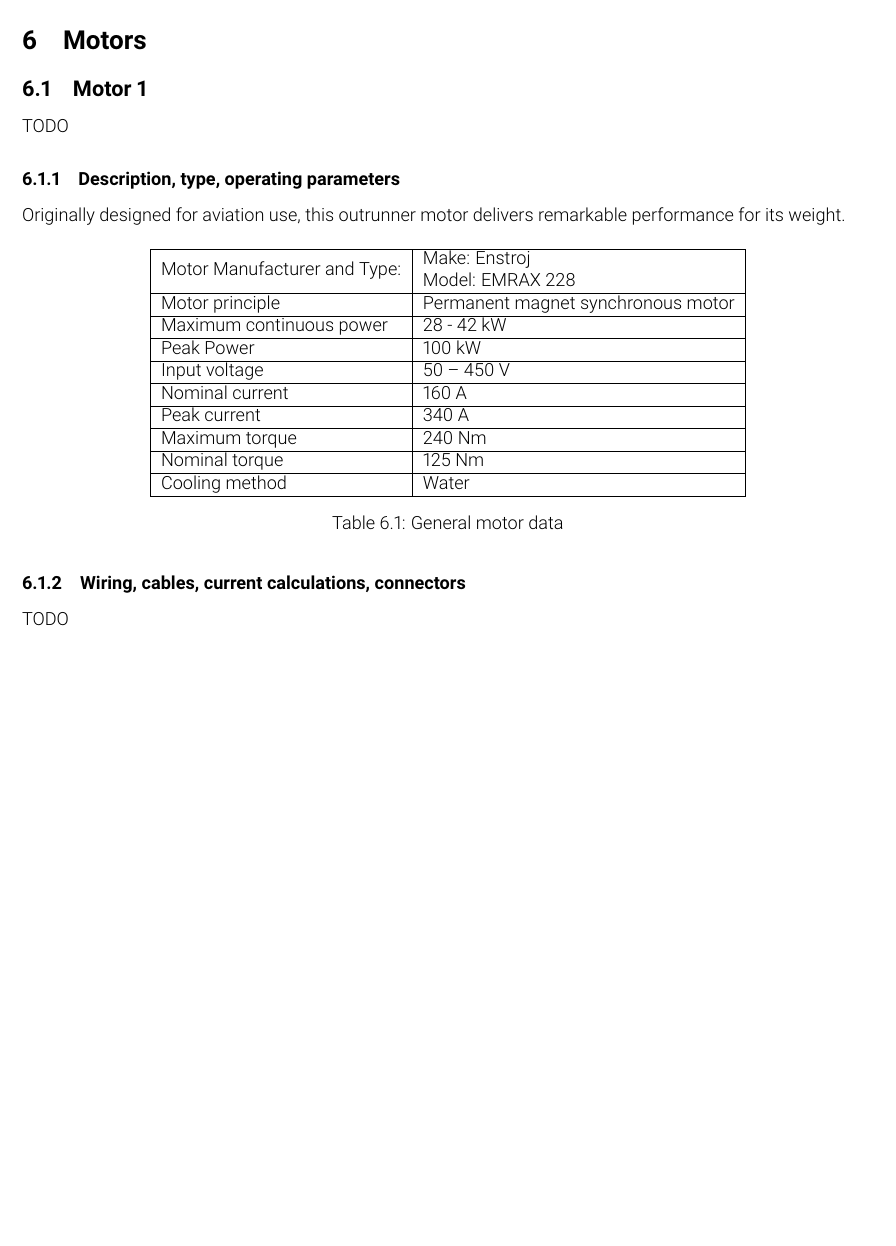
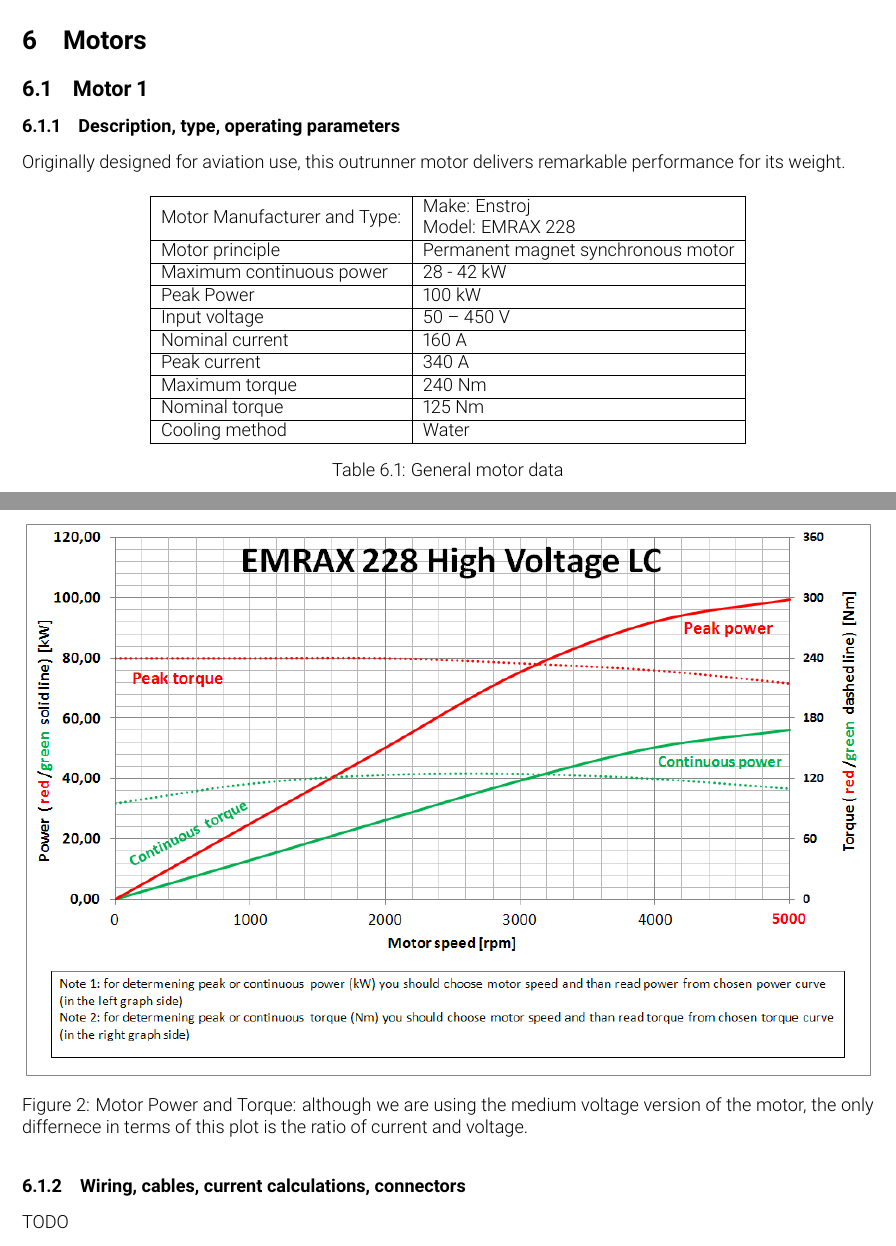
Before and after one commit to olin-electric-motorsports/ESF, a LaTeX document (esf_main.tex): part of page 19 of 21 before the commit and two parts of pages 19 and 20 of 22 after it, the two joined at a grey line, cut so that both start at the same text, the shorter picture padded with empty space. Compiled offline with pdfLaTeX.

Commit message:
added motor power and toruque figure

```diff
--- a/esf_main.tex
+++ b/esf_main.tex
@@ -733,8 +733,6 @@
 
 \section{Motors}
 \subsection{Motor 1}
-TODO
-
 \subsubsection{Description, type, operating parameters}
 %Describe the motor used, provide table with main parameters like resulting voltages->minimum, maximum, nominal, currents, resulting motor power, use figures to show important characteristics.
 Originally designed for aviation use, this outrunner motor delivers remarkable performance for its weight.
@@ -760,6 +758,13 @@
 
 % Give a plot of power vs. Rpm including a line for nominal and maximum power
 % Give a plot of torque vs. rpm including a line for nominal and maximum torque
+
+\begin{figure}[H]
+    \centering
+    \includegraphics[width = 1 \textwidth]{motor_power_torque.jpg}
+    \caption{Motor Power and Torque: although we are using the medium voltage version of the motor, the only differnece in terms of this plot is the ratio of current and voltage. }
+    \label{motor_power_torque}
+\end{figure}
 
 
 \subsubsection{Wiring, cables, current calculations, connectors}
```
Also changed, not shown: img/motor_power_torque.jpg (added).
